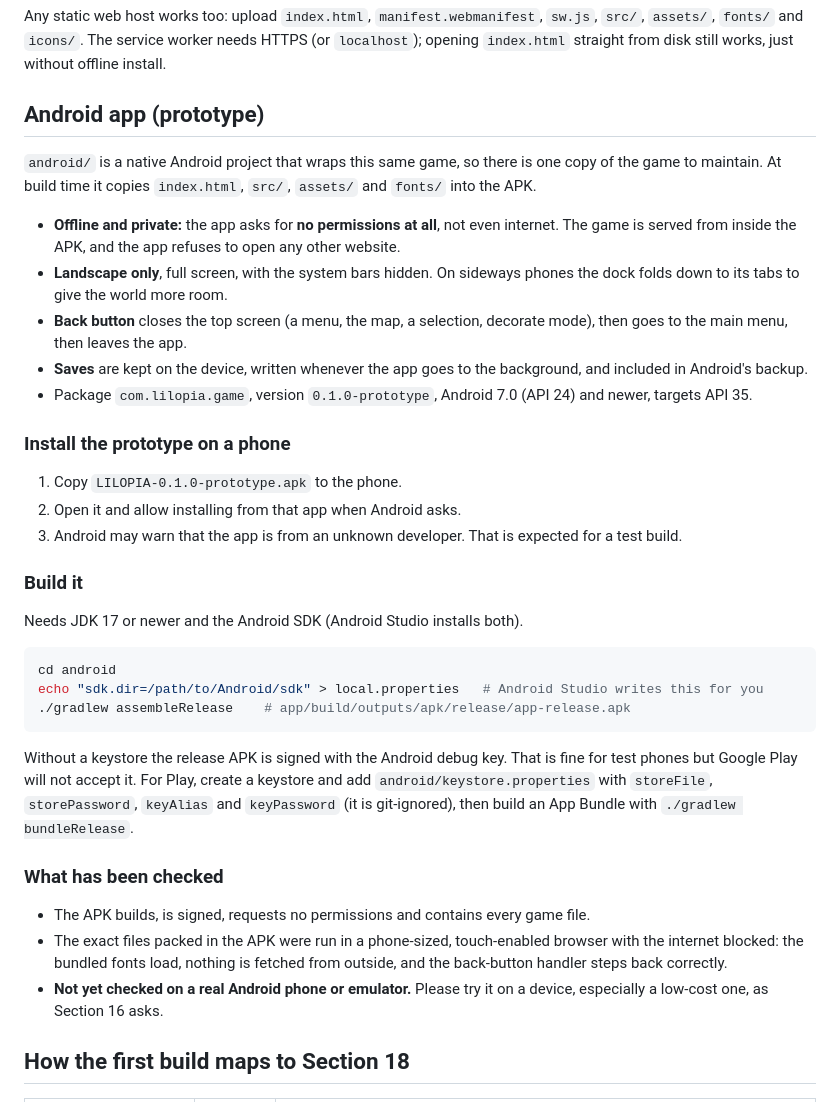
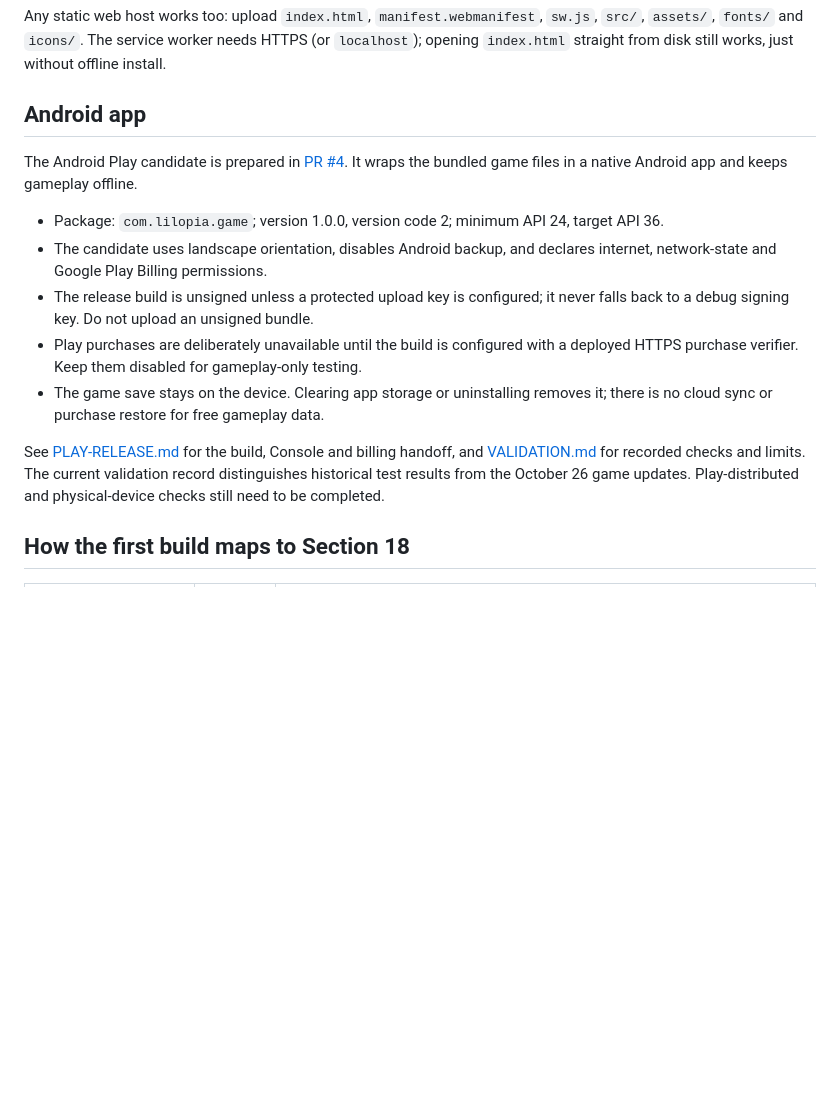
Before and after one commit to nugglebug87/Lilopia, a Markdown page: README.md, the part around the change. Rendered like a GitHub page; blank space fills up the shorter version.

Commit message:
docs: clarify Android test candidate and release checks

````diff
--- a/README.md
+++ b/README.md
@@ -42,39 +42,17 @@ LILOPIA is an installable web app (a PWA). It can be added to a phone's home scr
 
 Any static web host works too: upload `index.html`, `manifest.webmanifest`, `sw.js`, `src/`, `assets/`, `fonts/` and `icons/`. The service worker needs HTTPS (or `localhost`); opening `index.html` straight from disk still works, just without offline install.
 
-## Android app (prototype)
+## Android app
 
-`android/` is a native Android project that wraps this same game, so there is one copy of the game to maintain. At build time it copies `index.html`, `src/`, `assets/` and `fonts/` into the APK.
+The Android Play candidate is prepared in [PR #4](https://github.com/nugglebug87/Lilopia/pull/4). It wraps the bundled game files in a native Android app and keeps gameplay offline.
 
-- **Offline and private:** the app asks for **no permissions at all**, not even internet. The game is served from inside the APK, and the app refuses to open any other website.
-- **Landscape only**, full screen, with the system bars hidden. On sideways phones the dock folds down to its tabs to give the world more room.
-- **Back button** closes the top screen (a menu, the map, a selection, decorate mode), then goes to the main menu, then leaves the app.
-- **Saves** are kept on the device, written whenever the app goes to the background, and included in Android's backup.
-- Package `com.lilopia.game`, version `0.1.0-prototype`, Android 7.0 (API 24) and newer, targets API 35.
+- Package: `com.lilopia.game`; version 1.0.0, version code 2; minimum API 24, target API 36.
+- The candidate uses landscape orientation, disables Android backup, and declares internet, network-state and Google Play Billing permissions.
+- The release build is unsigned unless a protected upload key is configured; it never falls back to a debug signing key. Do not upload an unsigned bundle.
+- Play purchases are deliberately unavailable until the build is configured with a deployed HTTPS purchase verifier. Keep them disabled for gameplay-only testing.
+- The game save stays on the device. Clearing app storage or uninstalling removes it; there is no cloud sync or purchase restore for free gameplay data.
 
-### Install the prototype on a phone
-
-1. Copy `LILOPIA-0.1.0-prototype.apk` to the phone.
-2. Open it and allow installing from that app when Android asks.
-3. Android may warn that the app is from an unknown developer. That is expected for a test build.
-
-### Build it
-
-Needs JDK 17 or newer and the Android SDK (Android Studio installs both).
-
-```sh
-cd android
-echo "sdk.dir=/path/to/Android/sdk" > local.properties   # Android Studio writes this for you
-./gradlew assembleRelease    # app/build/outputs/apk/release/app-release.apk
-```
-
-Without a keystore the release APK is signed with the Android debug key. That is fine for test phones but Google Play will not accept it. For Play, create a keystore and add `android/keystore.properties` with `storeFile`, `storePassword`, `keyAlias` and `keyPassword` (it is git-ignored), then build an App Bundle with `./gradlew bundleRelease`.
-
-### What has been checked
-
-- The APK builds, is signed, requests no permissions and contains every game file.
-- The exact files packed in the APK were run in a phone-sized, touch-enabled browser with the internet blocked: the bundled fonts load, nothing is fetched from outside, and the back-button handler steps back correctly.
-- **Not yet checked on a real Android phone or emulator.** Please try it on a device, especially a low-cost one, as Section 16 asks.
+See [PLAY-RELEASE.md](PLAY-RELEASE.md) for the build, Console and billing handoff, and [VALIDATION.md](VALIDATION.md) for recorded checks and limits. The current validation record distinguishes historical test results from the October 26 game updates. Play-distributed and physical-device checks still need to be completed.
 
 ## How the first build maps to Section 18
 
````
